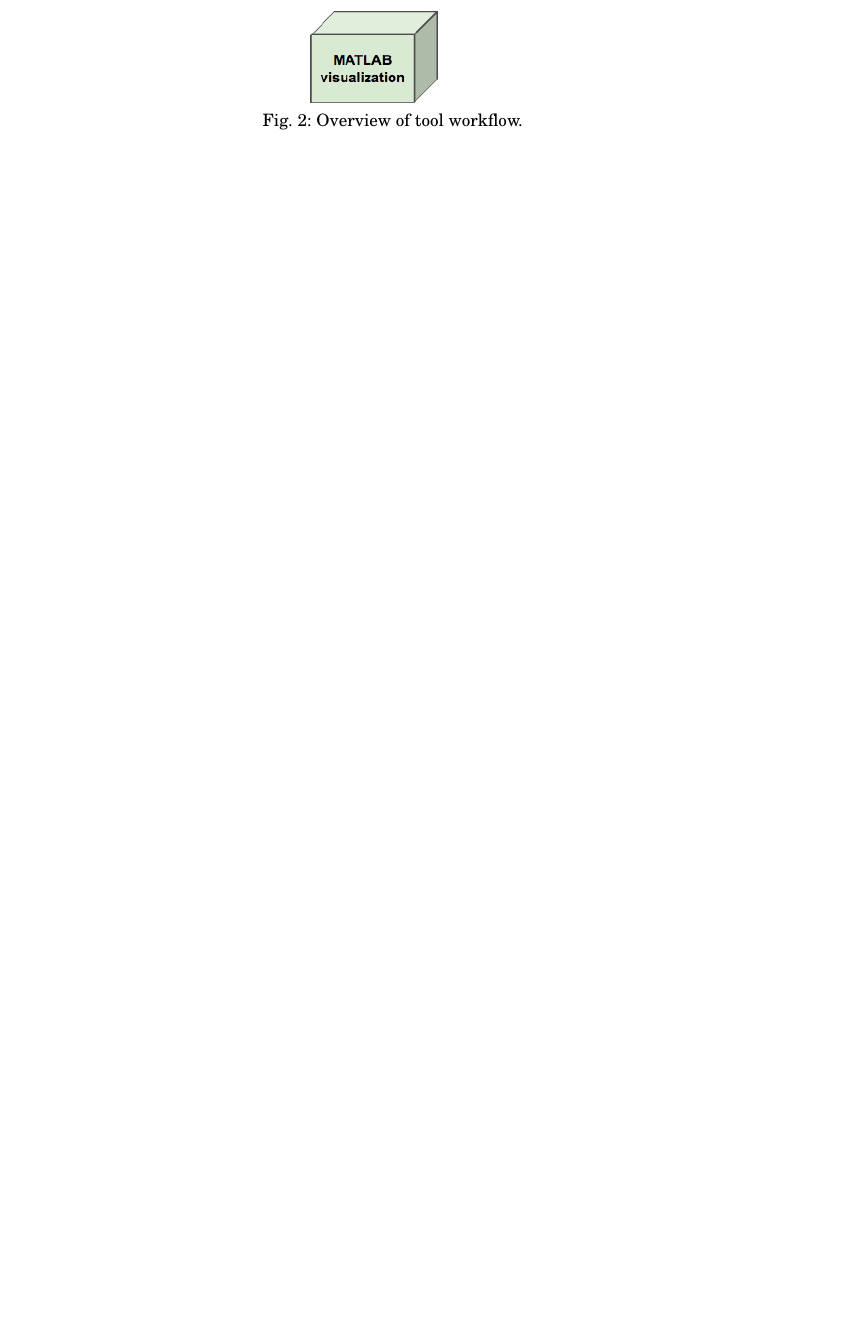
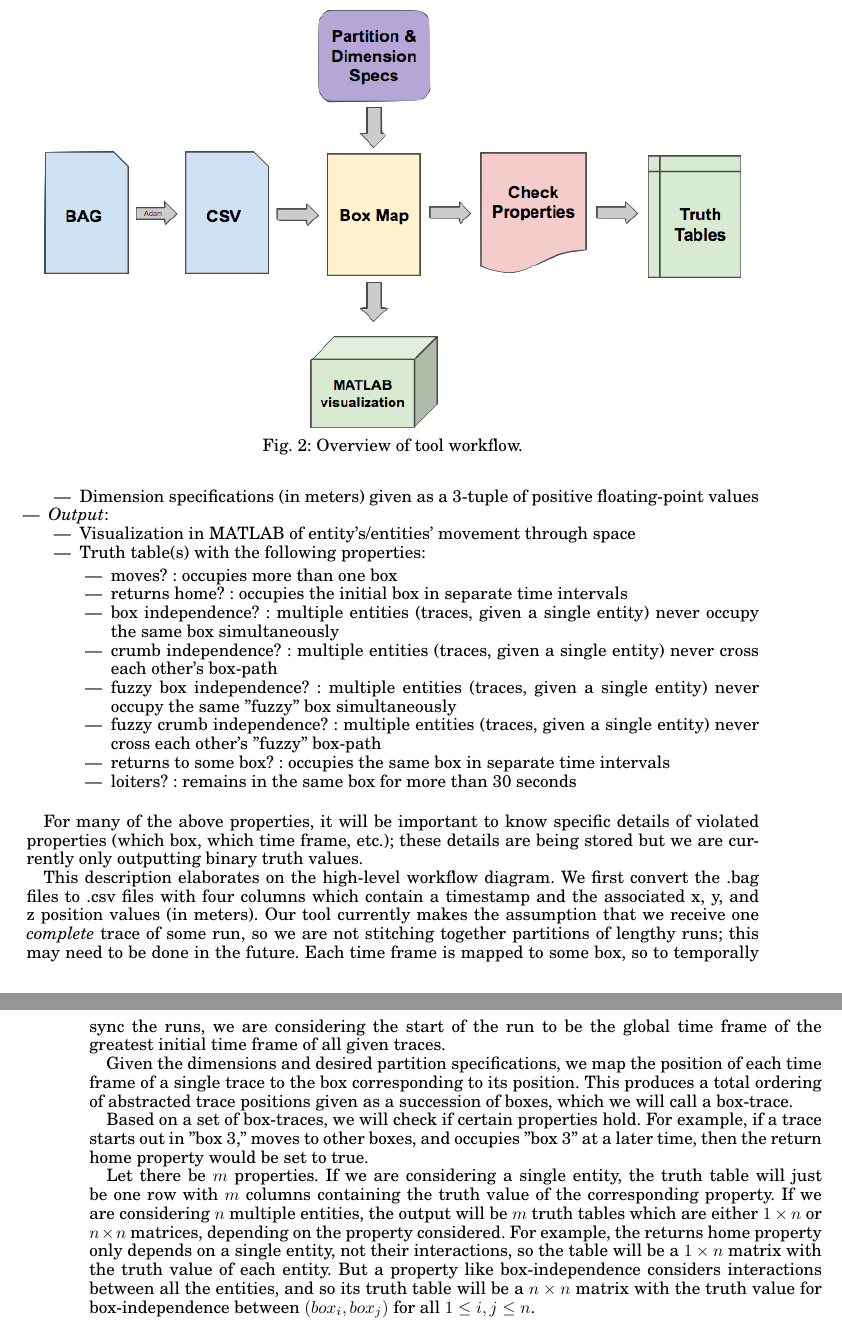
Before and after one commit to jpwco/990_Abstraction_Refinement, a LaTeX paper (PAPER/990_Fall2014_FinalPaper.tex, which reads PAPER/tool.tex): part of page 3 of 3 before the commit and two parts of pages 3 and 4 of 4 after it, the two joined at a grey line, cut so that both start at the same text, the shorter picture padded with empty space. Compiled offline with pdfLaTeX.

Commit message:
rough draft; needs edits and clearer sectioning

```diff
--- a/PAPER/tool.tex
+++ b/PAPER/tool.tex
@@ -9,0 +17,39 @@
+    \item Dimension specifications (in meters) given as a 3-tuple of positive floating-point values
+   \end{itemize}
+
+  \item \emph{Output}:
+   \begin{itemize}
+    \item Visualization in MATLAB of entity's/entities' movement through space
+    \item Truth table(s) with the following properties:
+      \begin{itemize}
+       \item moves? : occupies more than one box
+       \item returns home? : occupies the initial box in separate time intervals
+       \item box independence? : multiple entities (traces, given a single entity) never occupy the same box simultaneously
+       \item crumb independence? : multiple entities (traces, given a single entity) never cross each other's box-path
+       \item fuzzy box independence? : multiple entities (traces, given a single entity) never occupy the same "fuzzy" box simultaneously
+       \item fuzzy crumb independence? : multiple entities (traces, given a single entity) never cross each other's "fuzzy" box-path
+       \item returns to some box? : occupies the same box in separate time intervals
+       \item loiters? : remains in the same box for more than 30 seconds
+      \end{itemize}
+
+   \end{itemize}
+ \end{itemize}
+
+ For many of the above properties, it will be important to know specific details of violated properties (which box, which time frame, etc.); these details are being stored but we are currently only outputting binary truth values.
+
+ This description elaborates on the high-level workflow diagram.
+ We first convert the .bag files to .csv files with four columns which contain a timestamp and the associated x, y, and z position values (in meters).
+ Our tool currently makes the assumption that we receive one \emph{complete} trace of some run, so we are not stitching together partitions of lengthy runs; this may need to be done in the future.
+ Each time frame is mapped to some box, so to temporally sync the runs, we are considering the start of the run to be the global time frame of the greatest initial time frame of all given traces.
+
+ Given the dimensions and desired partition specifications, we map the position of each time frame of a single trace to the box corresponding to its position.
+ This produces a total ordering of abstracted trace positions given as a succession of boxes, which we will call a box-trace.
+
+ Based on a set of box-traces, we will check if certain properties hold.
+ For example, if a trace starts out in "box 3," moves to other boxes, and occupies "box 3" at a later time, then the return home property would be set to true.
+
+ Let there be $m$ properties.
+ If we are considering a single entity, the truth table will just be one row with $m$ columns containing the truth value of the corresponding property.
+ If we are considering $n$ multiple entities, the output will be $m$ truth tables which are either $1 \times n$ or $n \times n$ matrices, depending on the property considered.
+ For example, the returns home property only depends on a single entity, not their interactions, so the table will be a $1 \times n$ matrix with the truth value of each entity.
+ But a property like box-independence considers interactions between all the entities, and so its truth table will be a $n \times n$ matrix with the truth value for box-independence between $(box_i,box_j)$ for all $1 \leq i,j \leq n$.
```
Also changed, not shown: PAPER/tool.tex (7 more changed lines).
